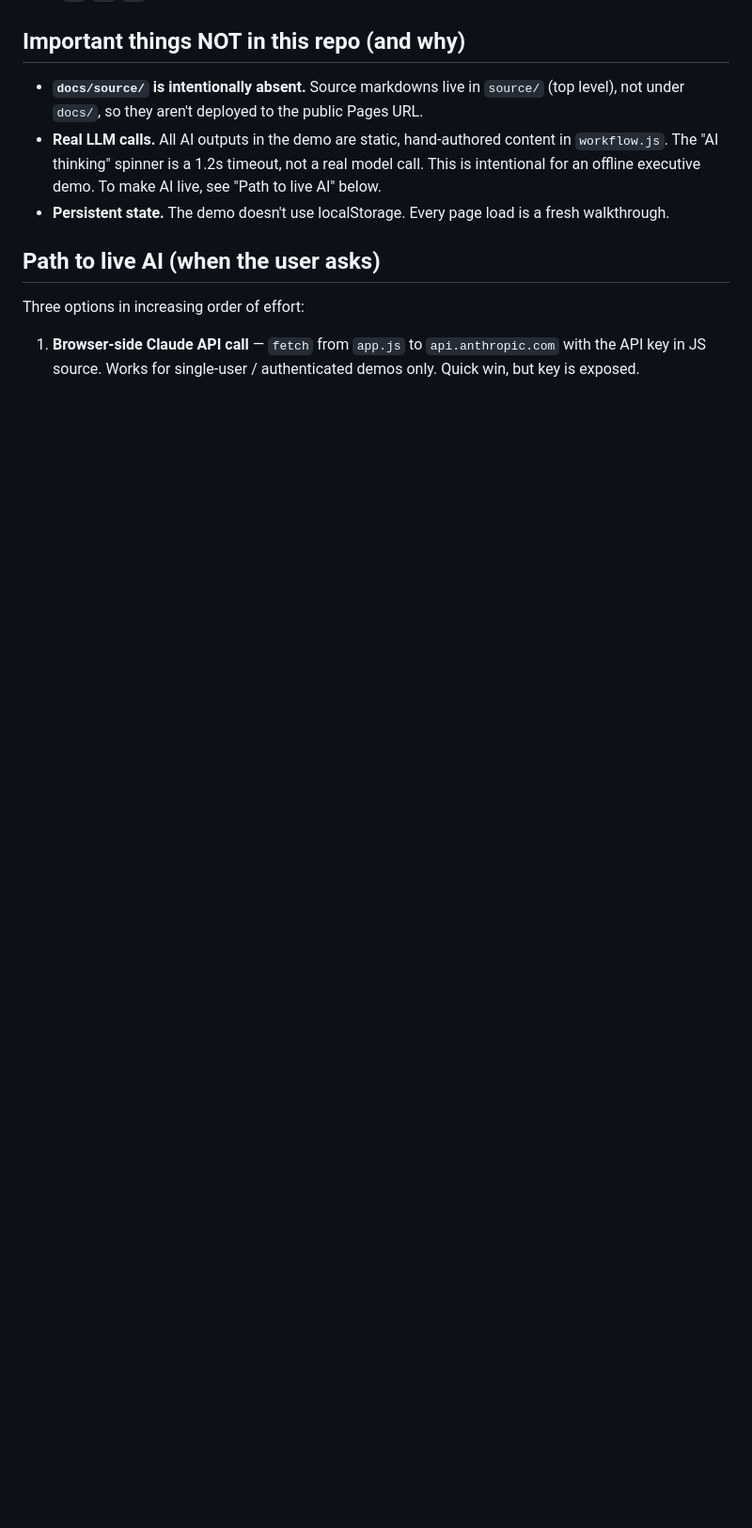
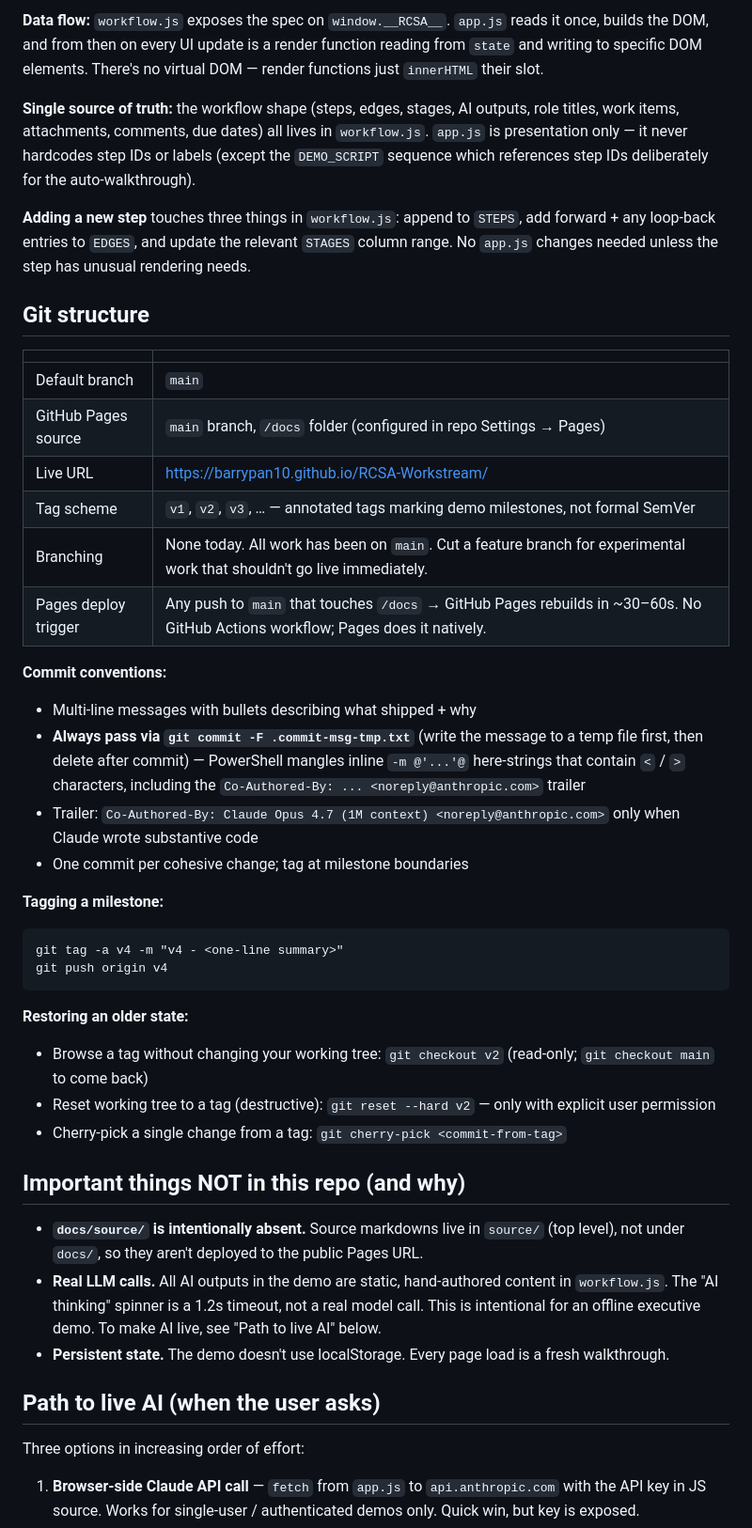
Before and after one commit to barrypan10/RCSA-Workstream, a Markdown page: CLAUDE.md, the part around one of its changes. Shown at 94% size. Rendered like a GitHub page; blank space fills up the shorter version.

````diff
--- a/CLAUDE.md
+++ b/CLAUDE.md
@@ -65,3 +110,37 @@ Tags: `v1`, `v2`, `v3` (annotated, on GitHub).
+**Data flow:** `workflow.js` exposes the spec on `window.__RCSA__`. `app.js` reads it once, builds the DOM, and from then on every UI update is a render function reading from `state` and writing to specific DOM elements. There's no virtual DOM — render functions just `innerHTML` their slot.
+
+**Single source of truth:** the workflow shape (steps, edges, stages, AI outputs, role titles, work items, attachments, comments, due dates) all lives in `workflow.js`. `app.js` is presentation only — it never hardcodes step IDs or labels (except the `DEMO_SCRIPT` sequence which references step IDs deliberately for the auto-walkthrough).
+
+**Adding a new step** touches three things in `workflow.js`: append to `STEPS`, add forward + any loop-back entries to `EDGES`, and update the relevant `STAGES` column range. No `app.js` changes needed unless the step has unusual rendering needs.
+
+## Git structure
+
+| | |
+|---|---|
+| Default branch | `main` |
+| GitHub Pages source | `main` branch, `/docs` folder (configured in repo Settings → Pages) |
+| Live URL | https://barrypan10.github.io/RCSA-Workstream/ |
+| Tag scheme | `v1`, `v2`, `v3`, … — annotated tags marking demo milestones, not formal SemVer |
+| Branching | None today. All work has been on `main`. Cut a feature branch for experimental work that shouldn't go live immediately. |
+| Pages deploy trigger | Any push to `main` that touches `/docs` → GitHub Pages rebuilds in ~30–60s. No GitHub Actions workflow; Pages does it natively. |
+
+**Commit conventions:**
+- Multi-line messages with bullets describing what shipped + why
+- **Always pass via `git commit -F .commit-msg-tmp.txt`** (write the message to a temp file first, then delete after commit) — PowerShell mangles inline `-m @'...'@` here-strings that contain `<` / `>` characters, including the `Co-Authored-By: ... <noreply@anthropic.com>` trailer
+- Trailer: `Co-Authored-By: Claude Opus 4.7 (1M context) <noreply@anthropic.com>` only when Claude wrote substantive code
+- One commit per cohesive change; tag at milestone boundaries
+
+**Tagging a milestone:**
+```
+git tag -a v4 -m "v4 - <one-line summary>"
+git push origin v4
+```
+
+**Restoring an older state:**
+- Browse a tag without changing your working tree: `git checkout v2` (read-only; `git checkout main` to come back)
+- Reset working tree to a tag (destructive): `git reset --hard v2` — only with explicit user permission
+- Cherry-pick a single change from a tag: `git cherry-pick <commit-from-tag>`
+
 ## Important things NOT in this repo (and why)
 
 - **`docs/source/` is intentionally absent.** Source markdowns live in `source/` (top level), not under `docs/`, so they aren't deployed to the public Pages URL.
````
Also changed, not shown: other parts of CLAUDE.md (+45 -0 lines).
